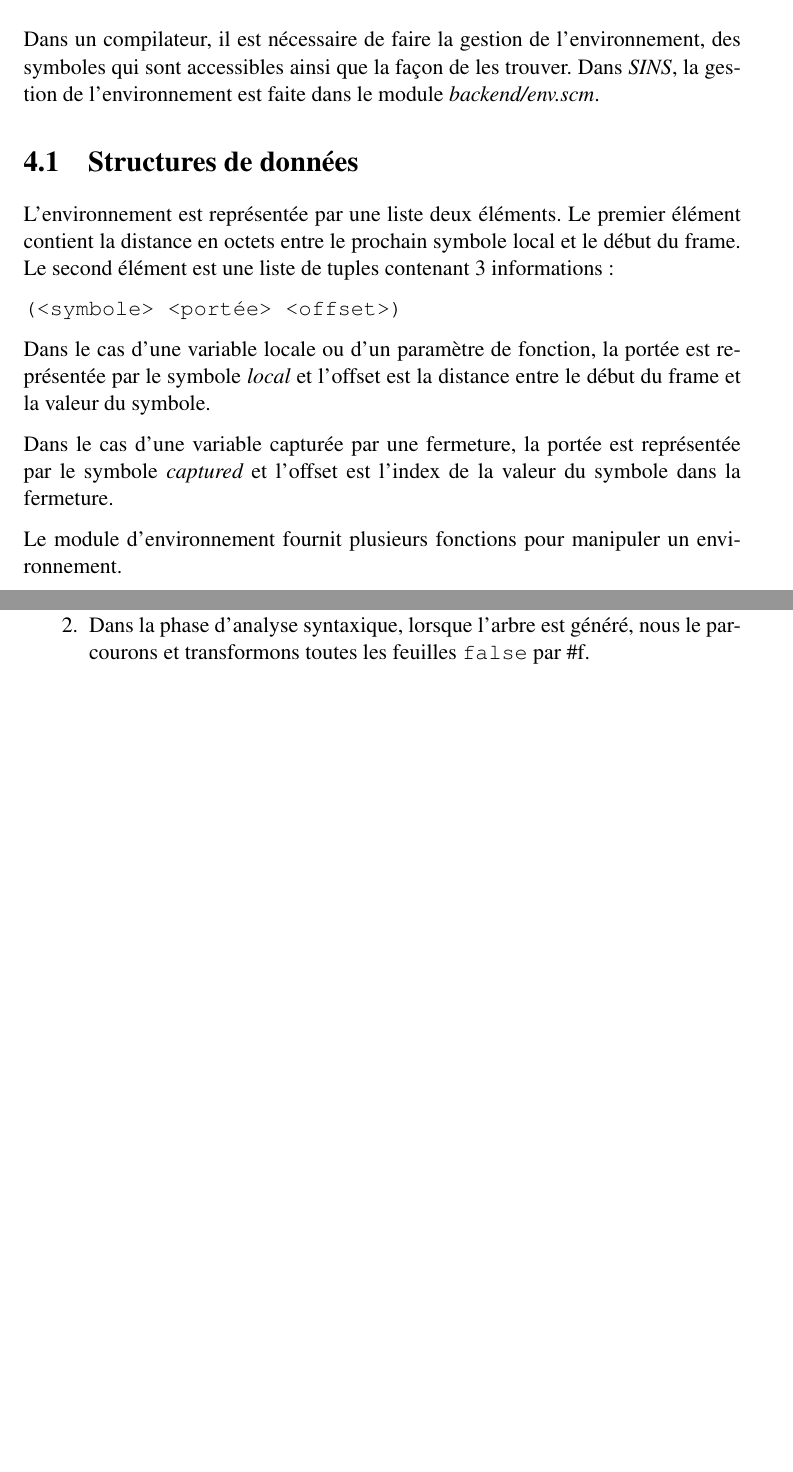
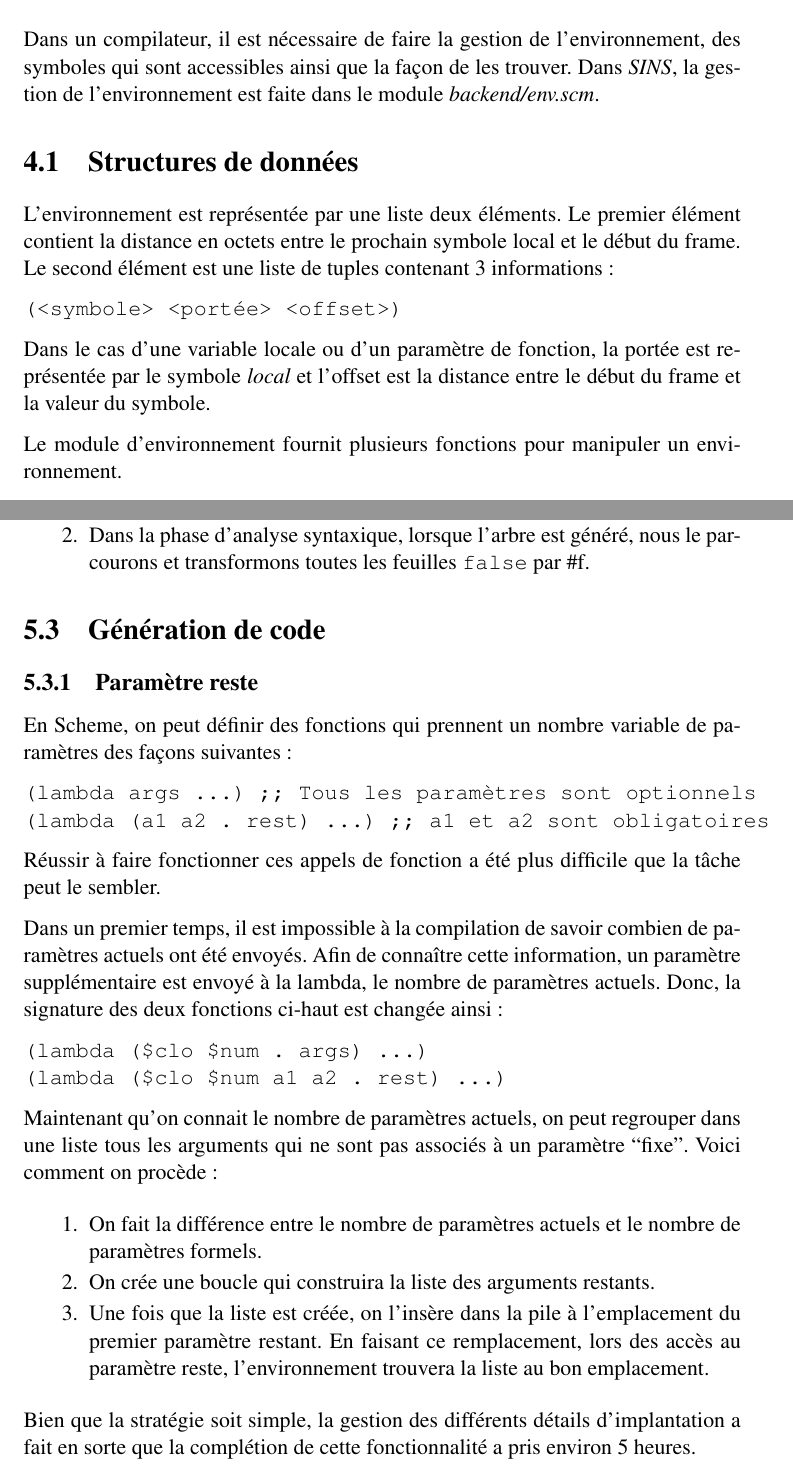
Before and after one commit to gnuvince/ift3065-projet, a LaTeX document (doc/rapport.tex): two parts of pages 14 and 17 of 21, joined at a grey line, cut so that both start at the same text, the shorter picture padded with empty space. Compiled offline with pdfLaTeX.

Commit message:
Added one more test and updated report

```diff
--- a/doc/rapport.tex
+++ b/doc/rapport.tex
@@ -516,10 +516,6 @@ Dans le cas d'une variable locale ou d'un paramètre de fonction, la
 portée est représentée par le symbole {\it local} et l'offset est la
 distance entre le début du frame et la valeur du symbole.
 
-Dans le cas d'une variable capturée par une fermeture, la portée est
-représentée par le symbole {\it captured} et l'offset est l'index de
-la valeur du symbole dans la fermeture.
-
 Le module d'environnement fournit plusieurs fonctions pour manipuler
 un environnement.
 
@@ -586,6 +582,51 @@ Afin de régler ce problème, nous avons procédé en 2 étapes:
   nous le parcourons et transformons toutes les feuilles {\tt false}
   par \#f.
 \end{enumerate}
+
+\section{Génération de code}
+
+\subsection{Paramètre reste}
+
+En Scheme, on peut définir des fonctions qui prennent un nombre
+variable de paramètres des façons suivantes:
+
+\begin{verbatim}
+(lambda args ...) ;; Tous les paramètres sont optionnels
+(lambda (a1 a2 . rest) ...) ;; a1 et a2 sont obligatoires
+\end{verbatim}
+
+Réussir à faire fonctionner ces appels de fonction a été plus
+difficile que la tâche peut le sembler.
+
+Dans un premier temps, il est impossible à la compilation de savoir
+combien de paramètres actuels ont été envoyés.  Afin de connaître
+cette information, un paramètre supplémentaire est envoyé à la lambda,
+le nombre de paramètres actuels.  Donc, la signature des deux
+fonctions ci-haut est changée ainsi:
+
+\begin{verbatim}
+(lambda ($clo $num . args) ...)
+(lambda ($clo $num a1 a2 . rest) ...)
+\end{verbatim}
+
+Maintenant qu'on connait le nombre de paramètres actuels, on peut
+regrouper dans une liste tous les arguments qui ne sont pas associés
+à un paramètre ``fixe''.  Voici comment on procède:
+
+\begin{enumerate}
+\item On fait la différence entre le nombre de paramètres actuels et
+  le nombre de paramètres formels.
+\item On crée une boucle qui construira la liste des arguments restants.
+\item Une fois que la liste est créée, on l'insère dans la pile à
+  l'emplacement du premier paramètre restant.  En faisant ce
+  remplacement, lors des accès au paramètre reste, l'environnement
+  trouvera la liste au bon emplacement.
+\end{enumerate}
+
+Bien que la stratégie soit simple, la gestion des différents détails
+d'implantation a fait en sorte que la complétion de cette
+fonctionnalité a pris environ 5 heures.
+
 
 
 
```
Also changed, not shown: doc/rapport.tex (8 more changed lines), 2 other files.
